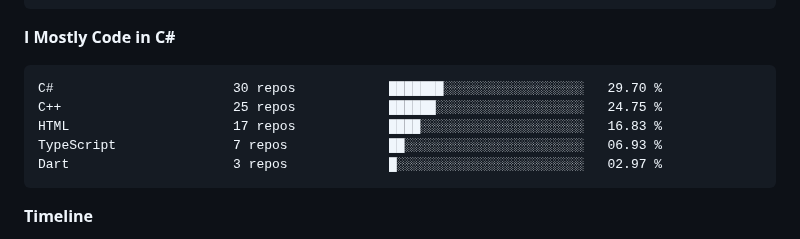
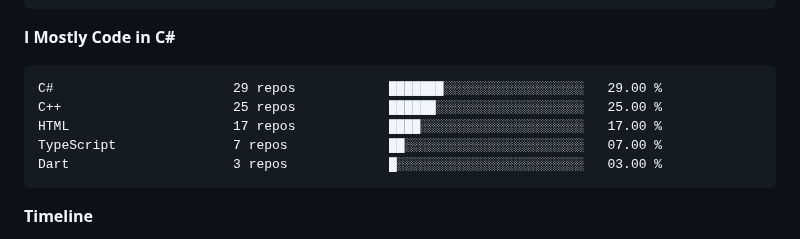
Before and after one commit to SSIvanov19/ssivanov19, a Markdown page: README.md, the part around the change. Drawn GitHub-style; folded sections open.

Commit message:
Updated with Dev Metrics

````diff
--- a/README.md
+++ b/README.md
@@ -91,11 +91,11 @@ No Activity Tracked This Week
 **I Mostly Code in C#**
 
 ```text
-C#                       30 repos            ███████░░░░░░░░░░░░░░░░░░   29.70 %
-C++                      25 repos            ██████░░░░░░░░░░░░░░░░░░░   24.75 %
-HTML                     17 repos            ████░░░░░░░░░░░░░░░░░░░░░   16.83 %
-TypeScript               7 repos             ██░░░░░░░░░░░░░░░░░░░░░░░   06.93 %
-Dart                     3 repos             █░░░░░░░░░░░░░░░░░░░░░░░░   02.97 %
+C#                       29 repos            ███████░░░░░░░░░░░░░░░░░░   29.00 %
+C++                      25 repos            ██████░░░░░░░░░░░░░░░░░░░   25.00 %
+HTML                     17 repos            ████░░░░░░░░░░░░░░░░░░░░░   17.00 %
+TypeScript               7 repos             ██░░░░░░░░░░░░░░░░░░░░░░░   07.00 %
+Dart                     3 repos             █░░░░░░░░░░░░░░░░░░░░░░░░   03.00 %
 ```
 
 
````
